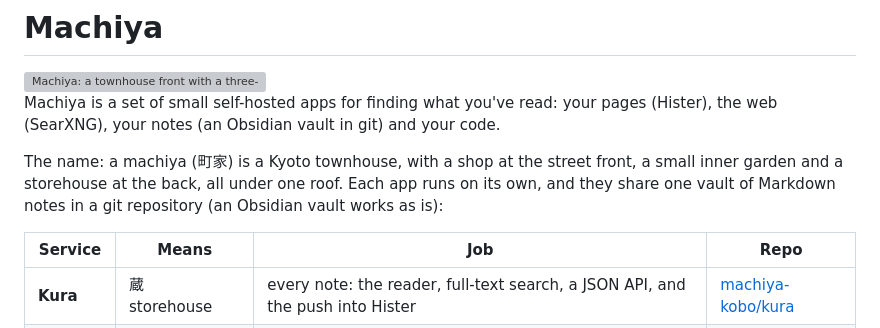
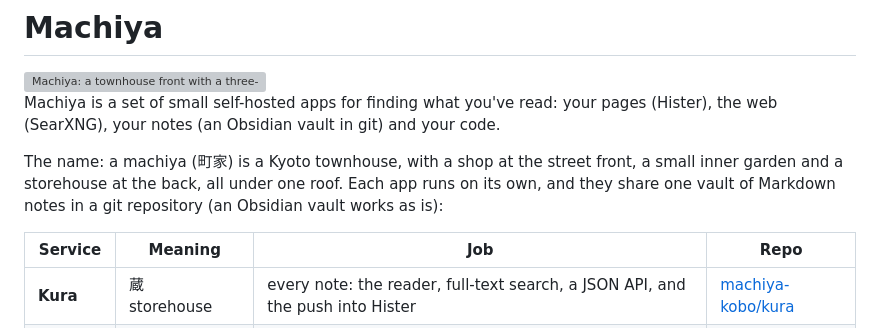
Before and after one commit to machiya-kobo/machiya, a Markdown page: README.md, the part around the change. GitHub-like rendering; grey boxes are pictures that could not be loaded.

Commit message:
machiya: README: the table's 'Meaning' column (owner)
Co-Authored-By: Claude Opus 5.5 <noreply@anthropic.com>

```diff
--- a/README.md
+++ b/README.md
@@ -6,7 +6,7 @@ Machiya is a set of small self-hosted apps for finding what you've read: your pa
 
 The name: a machiya (町家) is a Kyoto townhouse, with a shop at the street front, a small inner garden and a storehouse at the back, all under one roof. Each app runs on its own, and they share one vault of Markdown notes in a git repository (an Obsidian vault works as is):
 
-| Service | Means | Job | Repo |
+| Service | Meaning | Job | Repo |
 |---|---|---|---|
 | **Kura** | 蔵<br>storehouse | every note: the reader, full-text search, a JSON API, and the push into Hister | [machiya-kobo/kura](https://github.com/machiya-kobo/kura) |
 | **Niwa** | 庭<br>garden | the published garden: web, Gemini, Gopher, the publish buttons | [machiya-kobo/niwa](https://github.com/machiya-kobo/niwa) |
```
